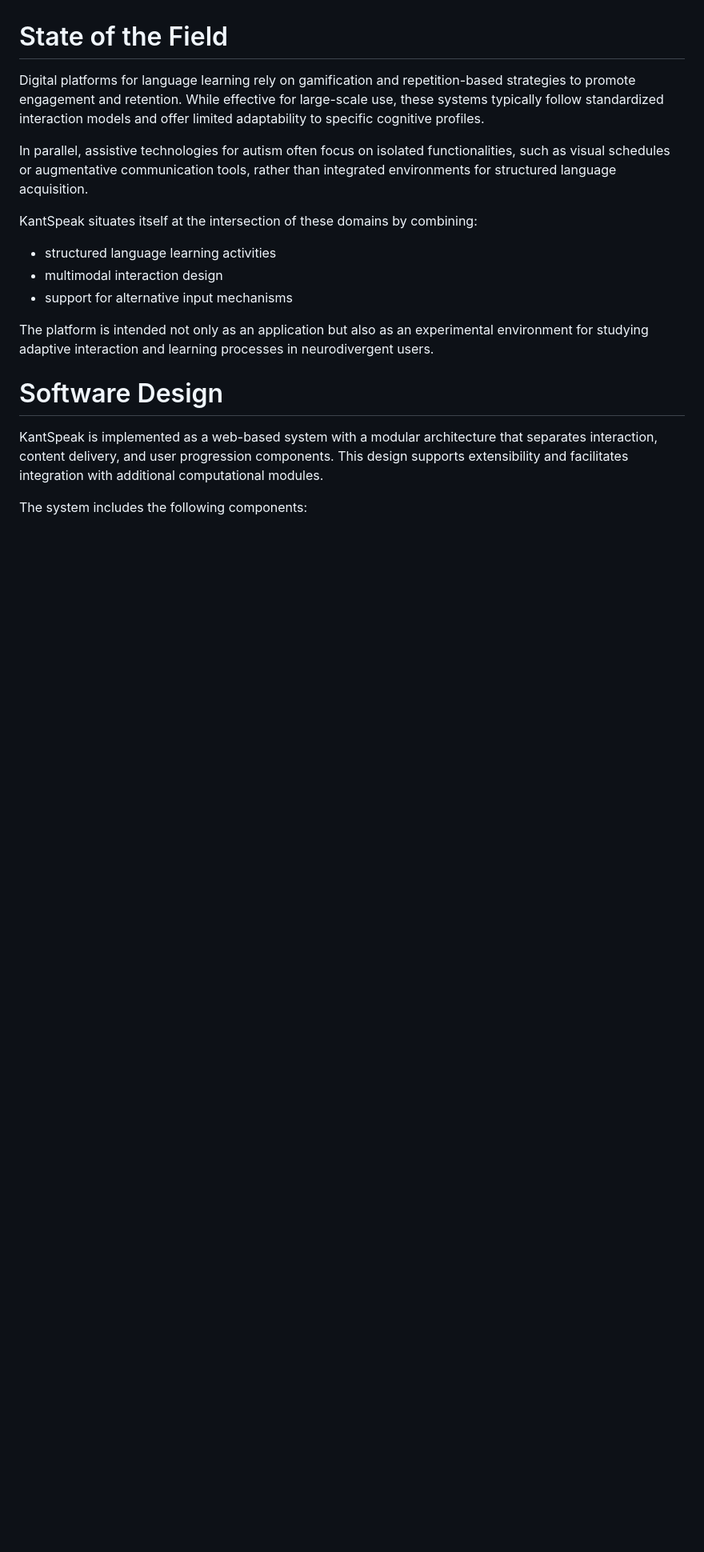
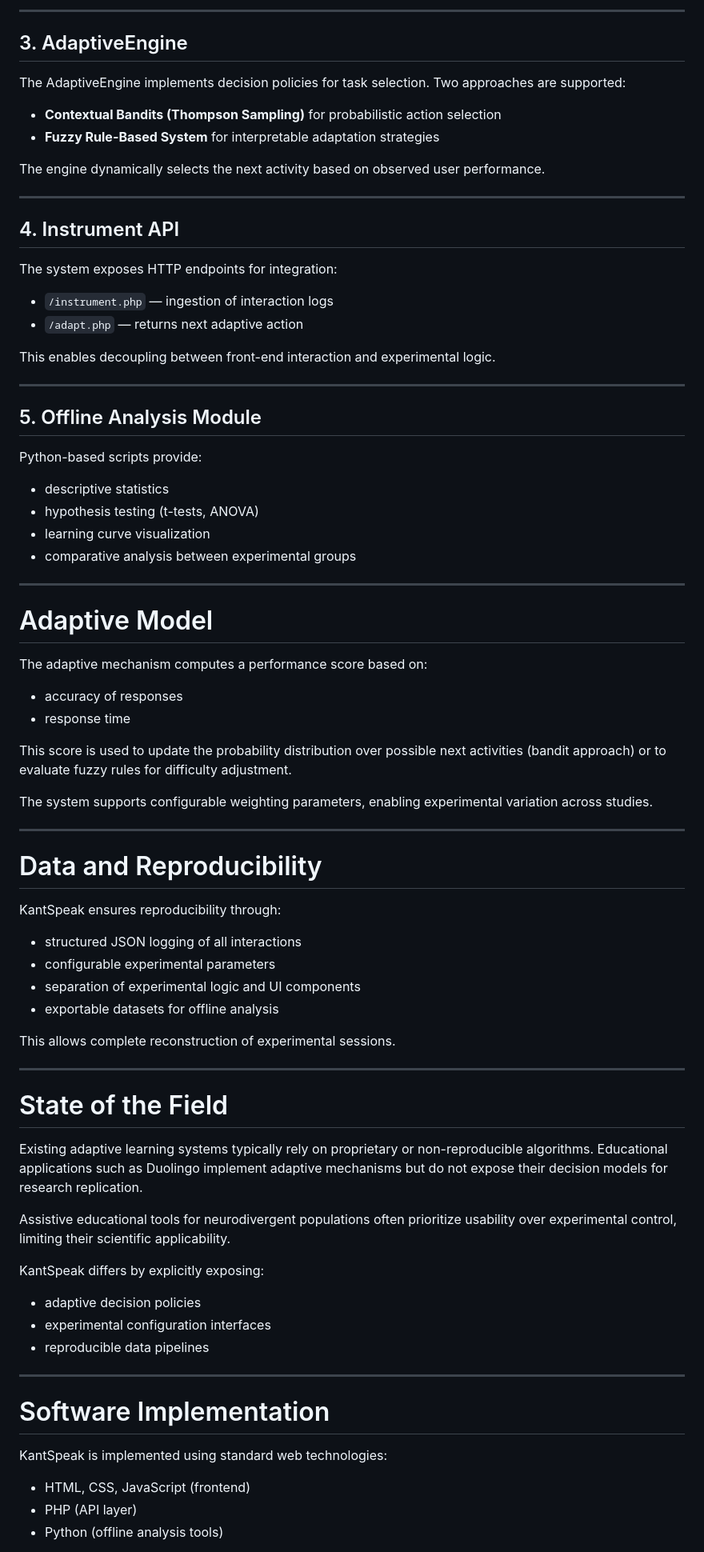
Before and after one commit to hiimizzy/kant_speak_, a Markdown page: JOSS/paper.md, the part around one of its changes. Shown at 80% size. GitHub-like rendering; blank space fills up the shorter version.

```diff
--- a/JOSS/paper.md
+++ b/JOSS/paper.md
@@ -55,21 +89,83 @@ KantSpeak addresses this gap by offering a modular platform that allows research
+---
+
+## 3. AdaptiveEngine
+
+The AdaptiveEngine implements decision policies for task selection. Two approaches are supported:
+
+- **Contextual Bandits (Thompson Sampling)** for probabilistic action selection
+- **Fuzzy Rule-Based System** for interpretable adaptation strategies
+
+The engine dynamically selects the next activity based on observed user performance.
+
+---
+
+## 4. Instrument API
+
+The system exposes HTTP endpoints for integration:
+
+- `/instrument.php` — ingestion of interaction logs
+- `/adapt.php` — returns next adaptive action
+
+This enables decoupling between front-end interaction and experimental logic.
+
+---
+
+## 5. Offline Analysis Module
+
+Python-based scripts provide:
+
+- descriptive statistics
+- hypothesis testing (t-tests, ANOVA)
+- learning curve visualization
+- comparative analysis between experimental groups
+
+---
+
+# Adaptive Model
+
+The adaptive mechanism computes a performance score based on:
+
+- accuracy of responses
+- response time
+
+This score is used to update the probability distribution over possible next activities (bandit approach) or to evaluate fuzzy rules for difficulty adjustment.
+
+The system supports configurable weighting parameters, enabling experimental variation across studies.
+
+---
+
+# Data and Reproducibility
+
+KantSpeak ensures reproducibility through:
+
+- structured JSON logging of all interactions
+- configurable experimental parameters
+- separation of experimental logic and UI components
+- exportable datasets for offline analysis
+
+This allows complete reconstruction of experimental sessions.
+
+---
 
 # State of the Field
 
-Digital platforms for language learning rely on gamification and repetition-based strategies to promote engagement and retention. While effective for large-scale use, these systems typically follow standardized interaction models and offer limited adaptability to specific cognitive profiles.
+Existing adaptive learning systems typically rely on proprietary or non-reproducible algorithms. Educational applications such as Duolingo implement adaptive mechanisms but do not expose their decision models for research replication.
 
-In parallel, assistive technologies for autism often focus on isolated functionalities, such as visual schedules or augmentative communication tools, rather than integrated environments for structured language acquisition.
+Assistive educational tools for neurodivergent populations often prioritize usability over experimental control, limiting their scientific applicability.
 
-KantSpeak situates itself at the intersection of these domains by combining:
+KantSpeak differs by explicitly exposing:
 
-- structured language learning activities
-- multimodal interaction design
-- support for alternative input mechanisms
+- adaptive decision policies
+- experimental configuration interfaces
+- reproducible data pipelines
 
-The platform is intended not only as an application but also as an experimental environment for studying adaptive interaction and learning processes in neurodivergent users.
+---
 
-# Software Design
+# Software Implementation
 
-KantSpeak is implemented as a web-based system with a modular architecture that separates interaction, content delivery, and user progression components. This design supports extensibility and facilitates integration with additional computational modules.
+KantSpeak is implemented using standard web technologies:
 
-The system includes the following components:
+- HTML, CSS, JavaScript (frontend)
+- PHP (API layer)
+- Python (offline analysis tools)
 
```
Also changed, not shown: other parts of JOSS/paper.md (+55 -26 lines).
